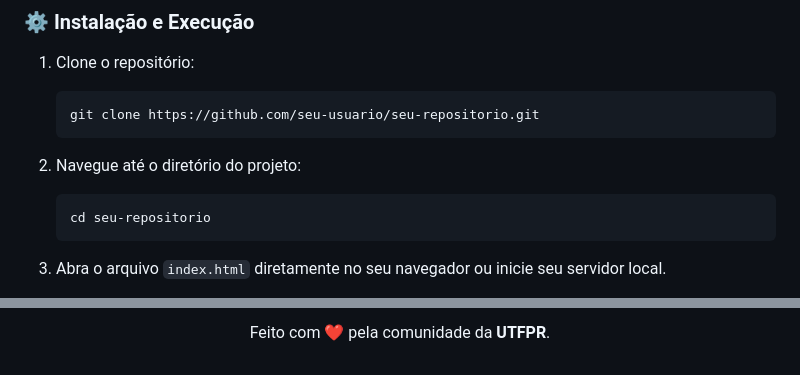
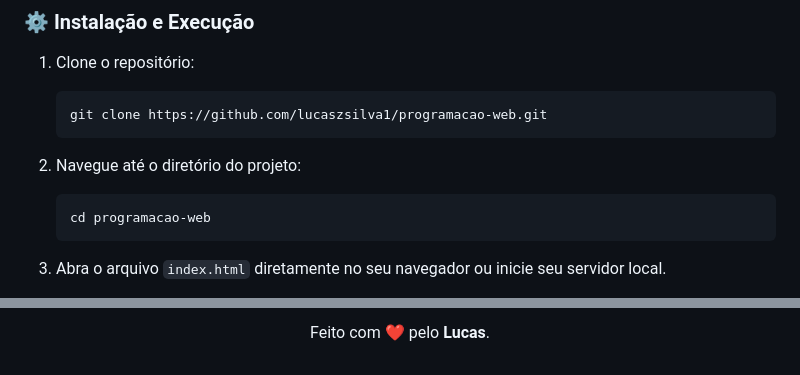
Before and after one commit to lucaszsilva1/programacao-web, a Markdown page: README.md, 2 parts joined by grey strips. GitHub-like rendering.

Commit message:
edição do readme com edição de imagem e link

````diff
--- a/README.md
+++ b/README.md
@@ -78,11 +78,11 @@ Siga os passos abaixo para executar o projeto em seu ambiente local.
 ### ⚙️ Instalação e Execução
 1. Clone o repositório:
    ```bash
-   git clone https://github.com/seu-usuario/seu-repositorio.git
+   git clone https://github.com/lucaszsilva1/programacao-web.git
    ```
 2. Navegue até o diretório do projeto:
    ```bash
-   cd seu-repositorio
+   cd programacao-web
    ```
 3. Abra o arquivo `index.html` diretamente no seu navegador ou inicie seu servidor local.
 
@@ -135,4 +134,4 @@ Distribuído sob a licença MIT. Veja `LICENSE.txt` para mais informações.
 
 <p align="center">
-  Feito com ❤️ pela comunidade da <strong>UTFPR</strong>.
+  Feito com ❤️ pelo <strong>Lucas</strong>.
 </p>
````
Also changed, not shown: other parts of README.md (+4 -5 lines).
